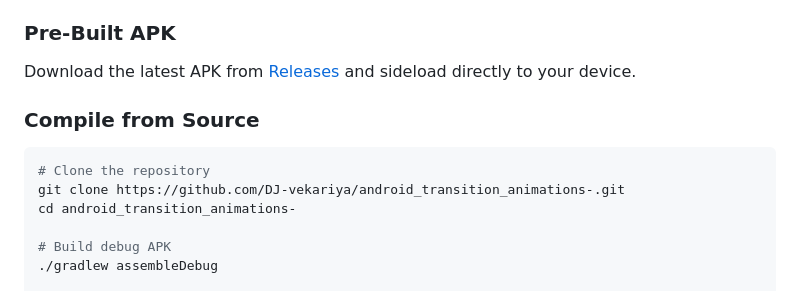
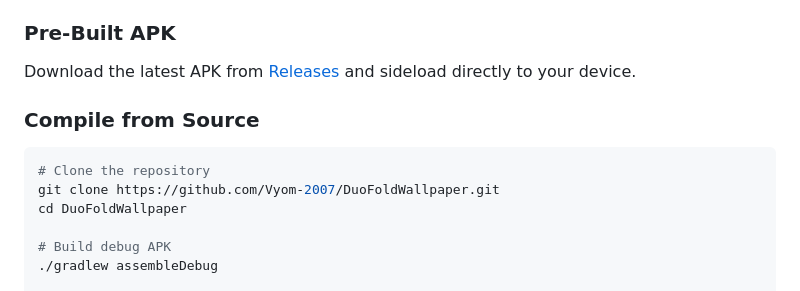
Before and after one commit to Vyom-2007/DuoFoldWallpaper, a Markdown page: README.md, the part around one of its changes. Drawn GitHub-style.

Commit message:
Update repository badges, links, and clone targets to Vyom-2007/DuoFoldWallpaper

````diff
--- a/README.md
+++ b/README.md
@@ -106,8 +106,8 @@ Download the latest APK from [Releases](https://github.com/DJ-vekariya/android_t
 ### Compile from Source
 ```bash
 # Clone the repository
-git clone https://github.com/DJ-vekariya/android_transition_animations-.git
-cd android_transition_animations-
+git clone https://github.com/Vyom-2007/DuoFoldWallpaper.git
+cd DuoFoldWallpaper
 
 # Build debug APK
 ./gradlew assembleDebug
````
Also changed, not shown: other parts of README.md (+5 -5 lines), CONTRIBUTING.md (+3 -3 lines).
